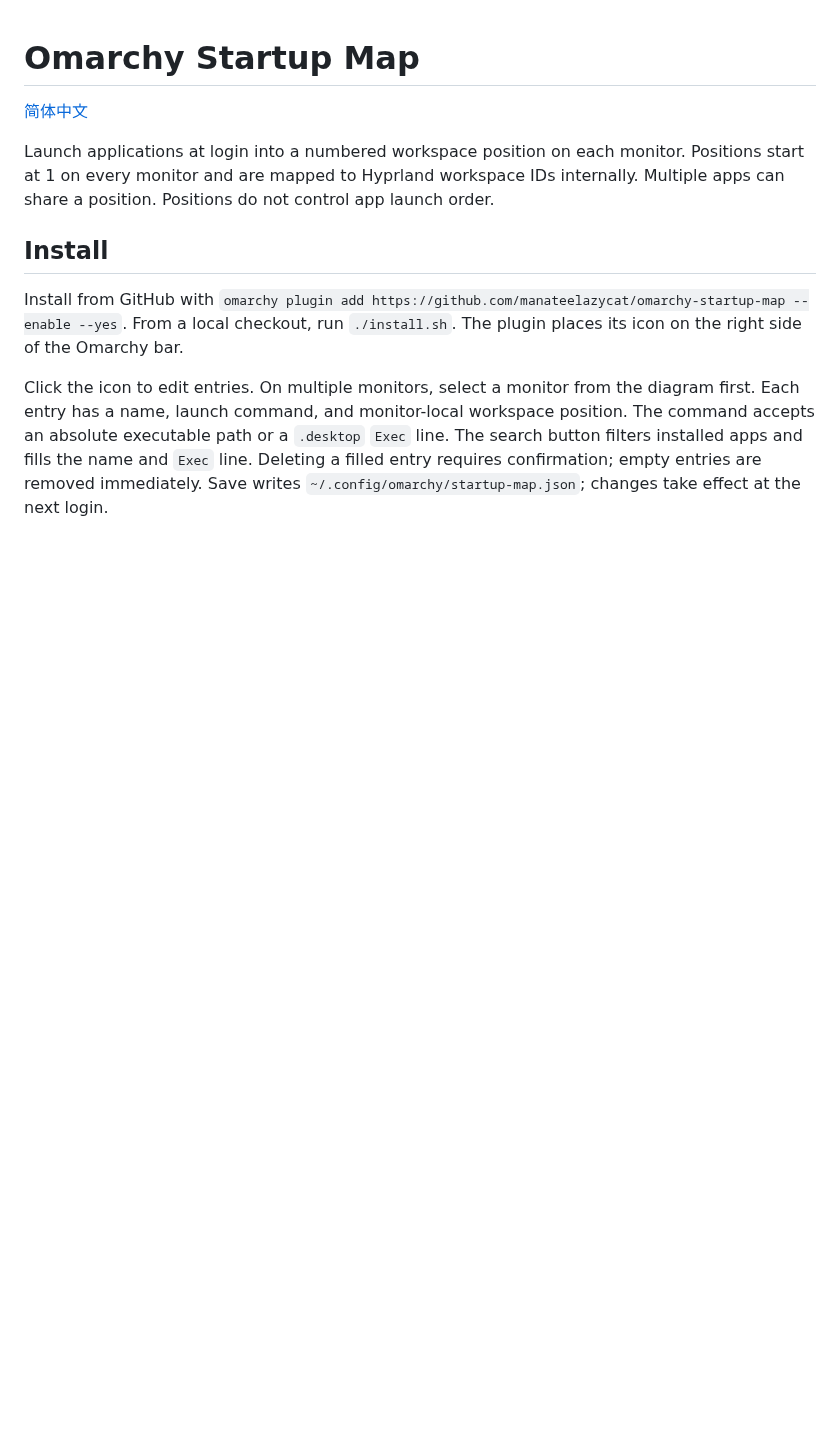
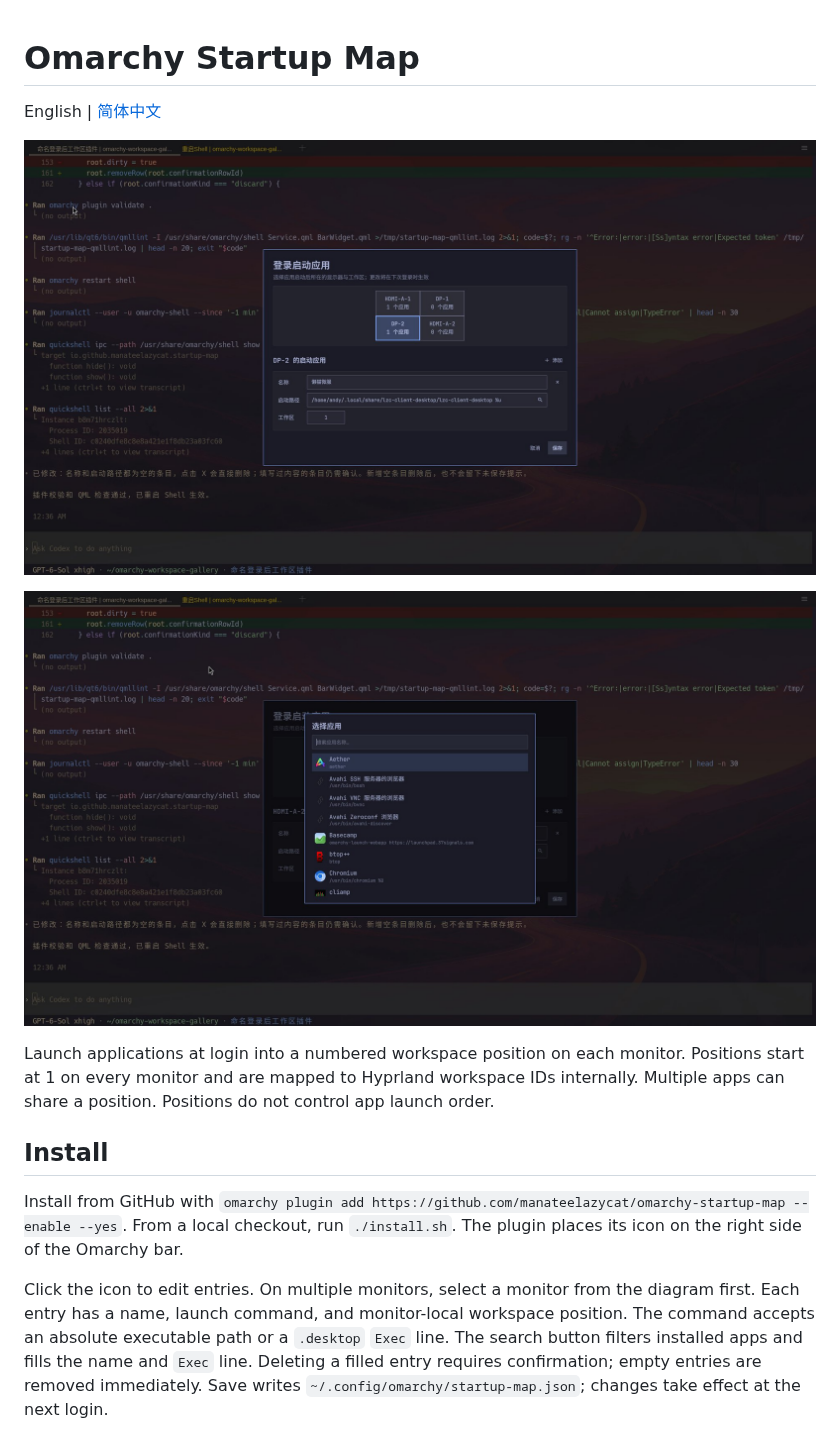
Before and after one commit to manateelazycat/omarchy-startup-map, a Markdown page: README.md, the part around the change. GitHub-like rendering; pictures changed too: app-search.jpg (added), preview.png (added); blank space fills up the shorter version.

```diff
--- a/README.md
+++ b/README.md
@@ -1,6 +1,10 @@
 # Omarchy Startup Map
 
-[简体中文](README.zh-CN.md)
+English | [简体中文](README.zh-CN.md)
+
+![Startup Map monitor and application settings](preview.png)
+
+![Search installed applications by name](app-search.jpg)
 
 Launch applications at login into a numbered workspace position on each monitor. Positions start at 1 on every monitor and are mapped to Hyprland workspace IDs internally. Multiple apps can share a position. Positions do not control app launch order.
 
```
Also changed, not shown: README.zh-CN.md (+6 -0 lines).
